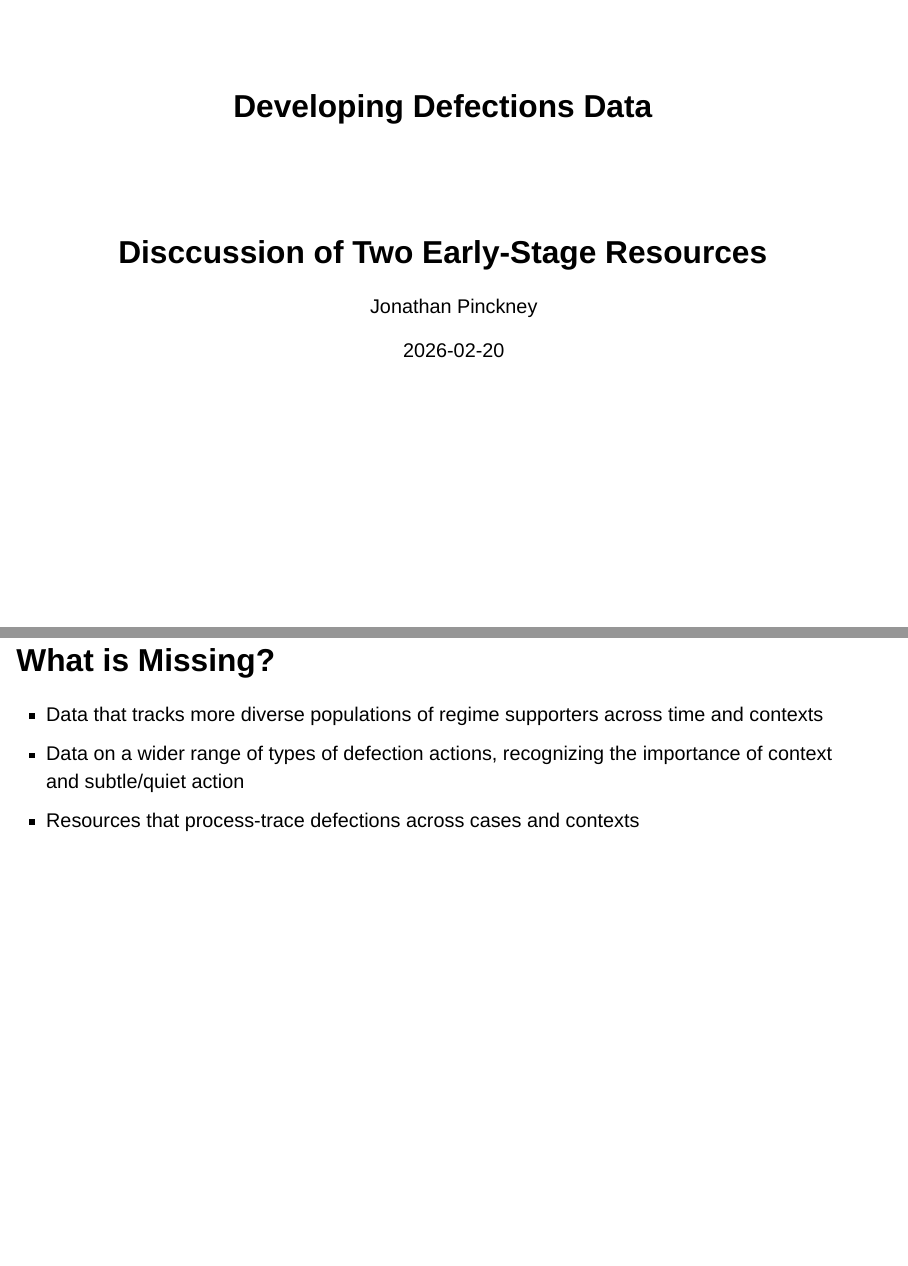
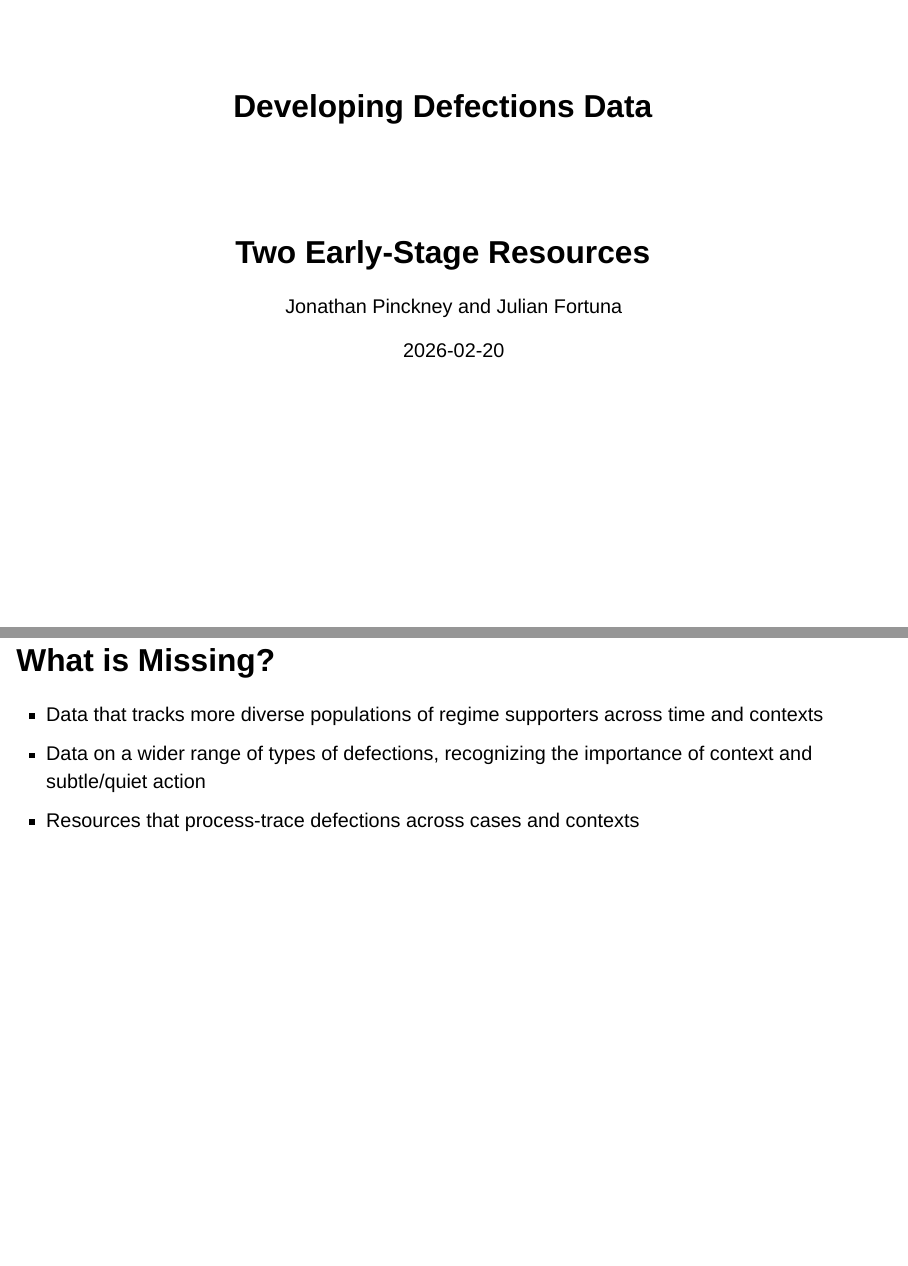
Before and after one commit to JCPinckney/defections, a Quarto document (defections-data-presentation.qmd): pages 1 and 5 of 18, joined at a grey line. Rendered offline with R 4.5, knitr and Pandoc in place of Quarto, with nearby package versions; drawn as Slidy slides in place of the format the file asks for; some code elsewhere in the file could not run offline; a font, style sheet, LaTeX package, included part or bibliography that could not be used is replaced or left out.

Commit message:
Finishing touches on data presentation

```diff
--- a/defections-data-presentation.qmd
+++ b/defections-data-presentation.qmd
@@ -1,7 +1,7 @@
 ---
 title: "Developing Defections Data"
-subtitle: "Disccussion of Two Early-Stage Resources"
-author: "Jonathan Pinckney"
+subtitle: "Two Early-Stage Resources"
+author: "Jonathan Pinckney and Julian Fortuna"
 date: "2026-02-20"
 format:
   revealjs:
@@ -43,9 +43,11 @@
 
 ## What is Missing?
 
+::: {.incremental}
 - Data that tracks more [diverse populations]{.highlight-red} of regime supporters across time and contexts
-- Data on a wider range of types of defection actions, recognizing the importance of [context]{.highlight-red} and [subtle/quiet action]{.highlight-red}
+- Data on a wider range of types of defections, recognizing the importance of [context]{.highlight-red} and [subtle/quiet action]{.highlight-red}
 - Resources that [process-trace]{.highlight-red} defections across  cases and contexts
+:::
 
 ## {background-color="#16213e"}
 
```
Also changed, not shown: defections-data-presentation.html, defections-data-presentation_files/figure-revealjs/unnamed-chunk-2-1.png, defections-data-presentation_files/figure-revealjs/unnamed-chunk-3-1.png, defections-data-presentation_files/figure-revealjs/unnamed-chunk-4-1.png, defections-data-presentation_files/figure-revealjs/unnamed-chunk-5-1.png, defections-data-presentation.qmd (4 more changed lines).
